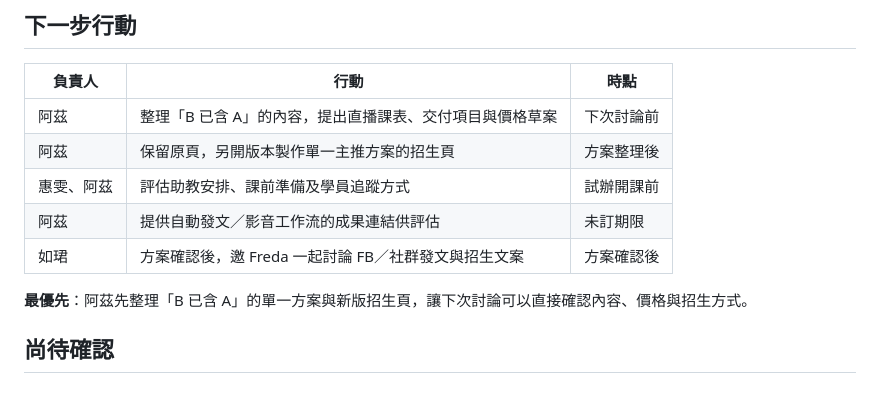
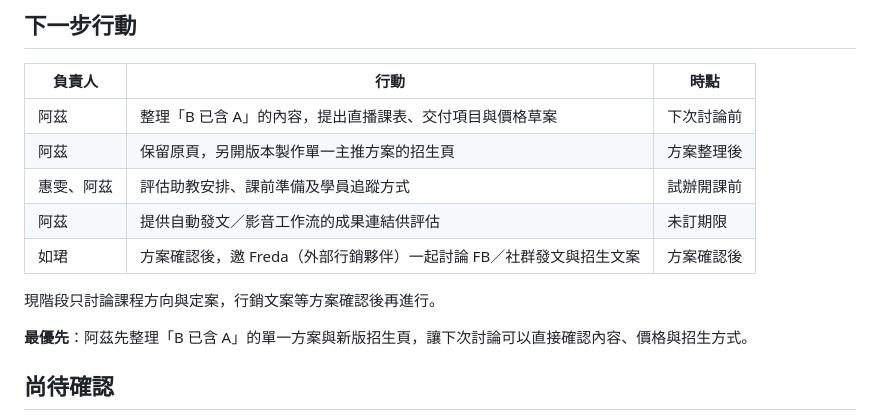
Before and after one commit to amy63102002/20261016_all_course, a Markdown page: docs/20261027_VIP輔導會議紀錄.md, the part around the change. GitHub-like rendering; blank space fills up the shorter version.

Commit message:
Note Freda is the external marketing partner
Co-Authored-By: Claude Opus 5.5 <noreply@anthropic.com>

```diff
--- a/docs/20261027_VIP輔導會議紀錄.md
+++ b/docs/20261027_VIP輔導會議紀錄.md
@@ -50,7 +50,9 @@
 | 阿茲 | 保留原頁，另開版本製作單一主推方案的招生頁 | 方案整理後 |
 | 惠雯、阿茲 | 評估助教安排、課前準備及學員追蹤方式 | 試辦開課前 |
 | 阿茲 | 提供自動發文／影音工作流的成果連結供評估 | 未訂期限 |
-| 如珺 | 方案確認後，邀 Freda 一起討論 FB／社群發文與招生文案 | 方案確認後 |
+| 如珺 | 方案確認後，邀 Freda（外部行銷夥伴）一起討論 FB／社群發文與招生文案 | 方案確認後 |
+
+現階段只討論課程方向與定案，行銷文案等方案確認後再進行。
 
 **最優先**：阿茲先整理「B 已含 A」的單一方案與新版招生頁，讓下次討論可以直接確認內容、價格與招生方式。
 
```
